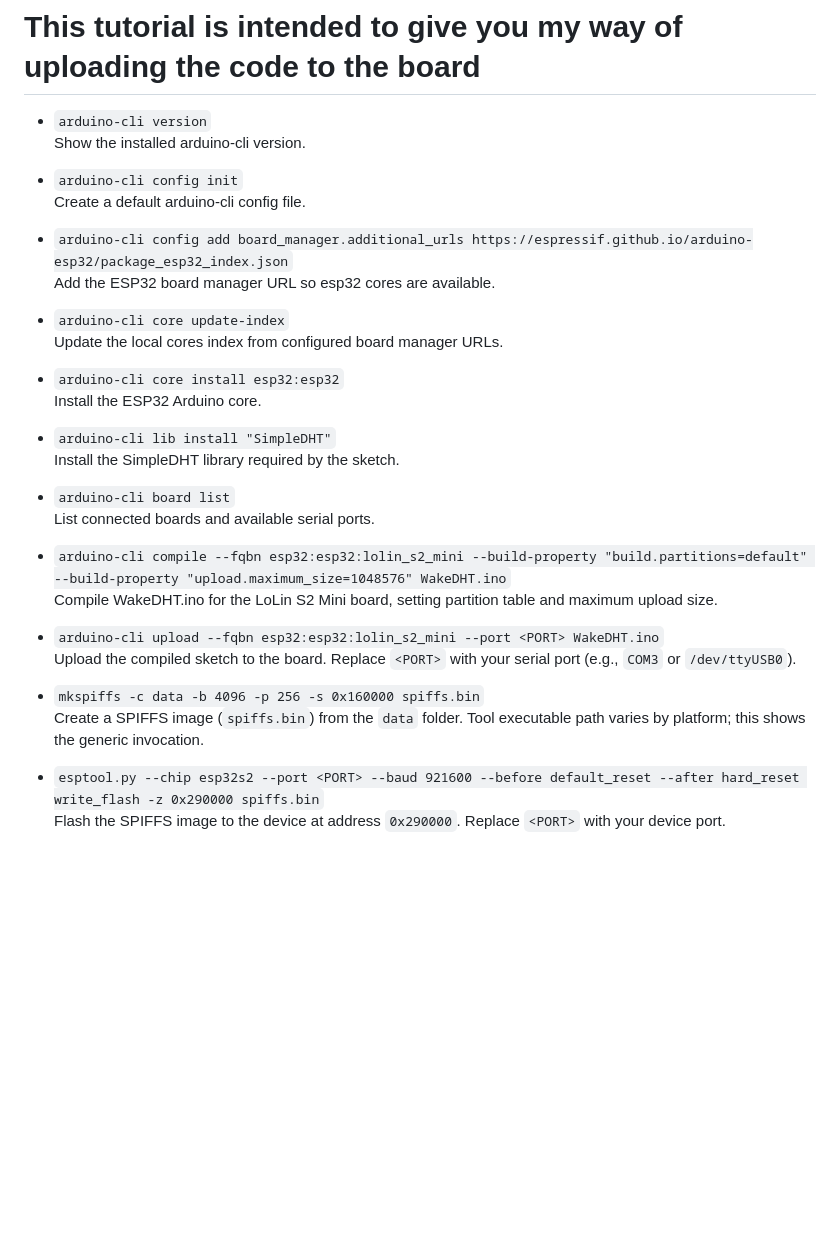
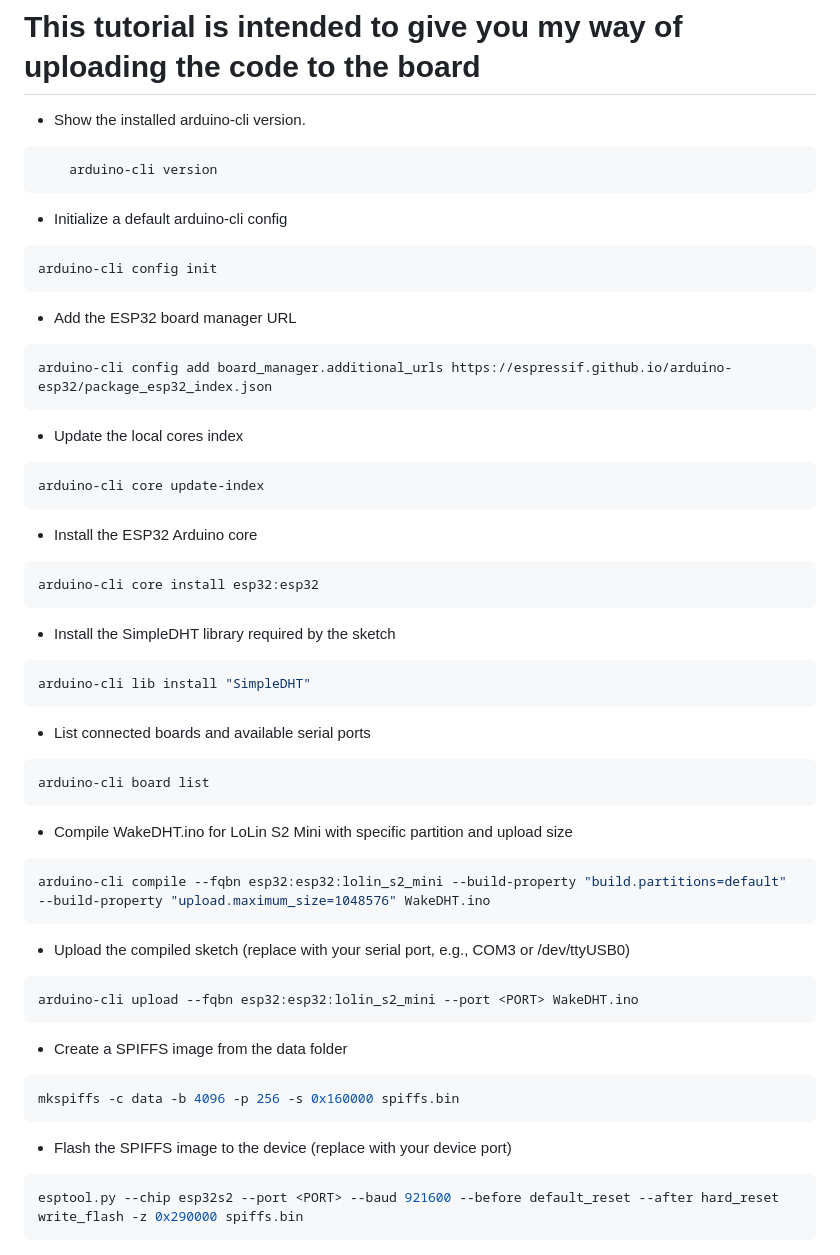
Before and after one commit to DynoW/WakeDHT, a Markdown page: UPLOAD.md, the part around the change. Rendered like a GitHub page; blank space fills up the shorter version.

Commit message:
Update documentation

````diff
--- a/UPLOAD.md
+++ b/UPLOAD.md
@@ -1,34 +1,56 @@
 # This tutorial is intended to give you my way of uploading the code to the board
 
-- `arduino-cli version`
-    Show the installed arduino-cli version.
+- Show the installed arduino-cli version.
+```powershell
+    arduino-cli version
+```
 
-- `arduino-cli config init`
-    Create a default arduino-cli config file.
+- Initialize a default arduino-cli config
+```bash
+arduino-cli config init
+```
 
-- `arduino-cli config add board_manager.additional_urls https://espressif.github.io/arduino-esp32/package_esp32_index.json`
-    Add the ESP32 board manager URL so esp32 cores are available.
+- Add the ESP32 board manager URL
+```bash
+arduino-cli config add board_manager.additional_urls https://espressif.github.io/arduino-esp32/package_esp32_index.json
+```
 
-- `arduino-cli core update-index`
-    Update the local cores index from configured board manager URLs.
+- Update the local cores index
+```bash
+arduino-cli core update-index
+```
 
-- `arduino-cli core install esp32:esp32`
-    Install the ESP32 Arduino core.
+- Install the ESP32 Arduino core
+```bash
+arduino-cli core install esp32:esp32
+```
 
-- `arduino-cli lib install "SimpleDHT"`
-    Install the SimpleDHT library required by the sketch.
+- Install the SimpleDHT library required by the sketch
+```bash
+arduino-cli lib install "SimpleDHT"
+```
 
-- `arduino-cli board list`
-    List connected boards and available serial ports.
+- List connected boards and available serial ports
+```bash
+arduino-cli board list
+```
 
-- `arduino-cli compile --fqbn esp32:esp32:lolin_s2_mini --build-property "build.partitions=default" --build-property "upload.maximum_size=1048576" WakeDHT.ino`
-    Compile WakeDHT.ino for the LoLin S2 Mini board, setting partition table and maximum upload size.
+- Compile WakeDHT.ino for LoLin S2 Mini with specific partition and upload size
+```bash
+arduino-cli compile --fqbn esp32:esp32:lolin_s2_mini --build-property "build.partitions=default" --build-property "upload.maximum_size=1048576" WakeDHT.ino
+```
 
-- `arduino-cli upload --fqbn esp32:esp32:lolin_s2_mini --port <PORT> WakeDHT.ino`
-    Upload the compiled sketch to the board. Replace `<PORT>` with your serial port (e.g., `COM3` or `/dev/ttyUSB0`).
+- Upload the compiled sketch (replace <PORT> with your serial port, e.g., COM3 or /dev/ttyUSB0)
+```bash
+arduino-cli upload --fqbn esp32:esp32:lolin_s2_mini --port <PORT> WakeDHT.ino
+```
 
-- `mkspiffs -c data -b 4096 -p 256 -s 0x160000 spiffs.bin`
-    Create a SPIFFS image (`spiffs.bin`) from the `data` folder. Tool executable path varies by platform; this shows the generic invocation.
+- Create a SPIFFS image from the data folder
+```bash
+mkspiffs -c data -b 4096 -p 256 -s 0x160000 spiffs.bin
+```
 
-- `esptool.py --chip esp32s2 --port <PORT> --baud 921600 --before default_reset --after hard_reset write_flash -z 0x290000 spiffs.bin`
-    Flash the SPIFFS image to the device at address `0x290000`. Replace `<PORT>` with your device port.
+- Flash the SPIFFS image to the device (replace <PORT> with your device port)
+```bash
+esptool.py --chip esp32s2 --port <PORT> --baud 921600 --before default_reset --after hard_reset write_flash -z 0x290000 spiffs.bin
+```
````
Also changed, not shown: README.md (+13 -3 lines), photos/dashboard.png, photos/dashboard2.png (deleted), photos/schematic.png, 2 other files.
